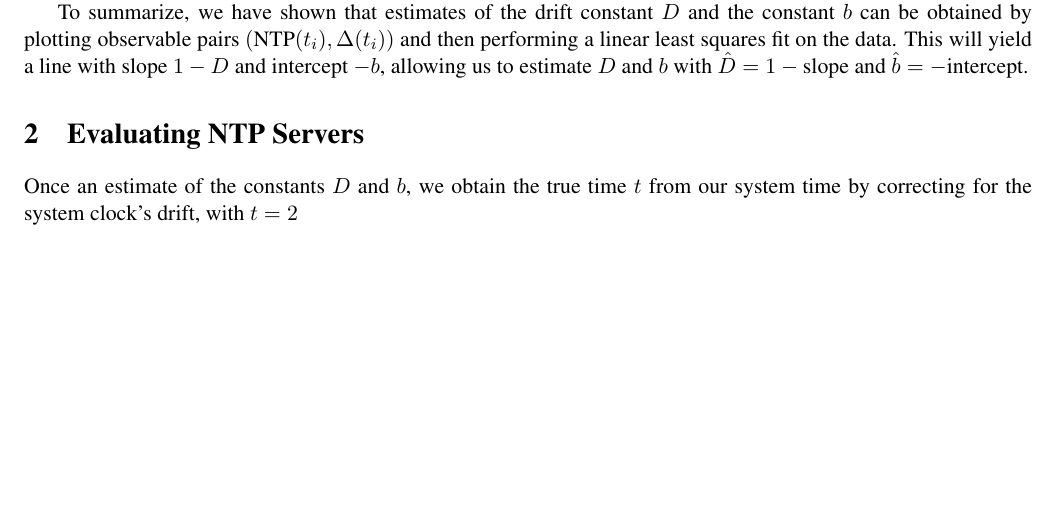
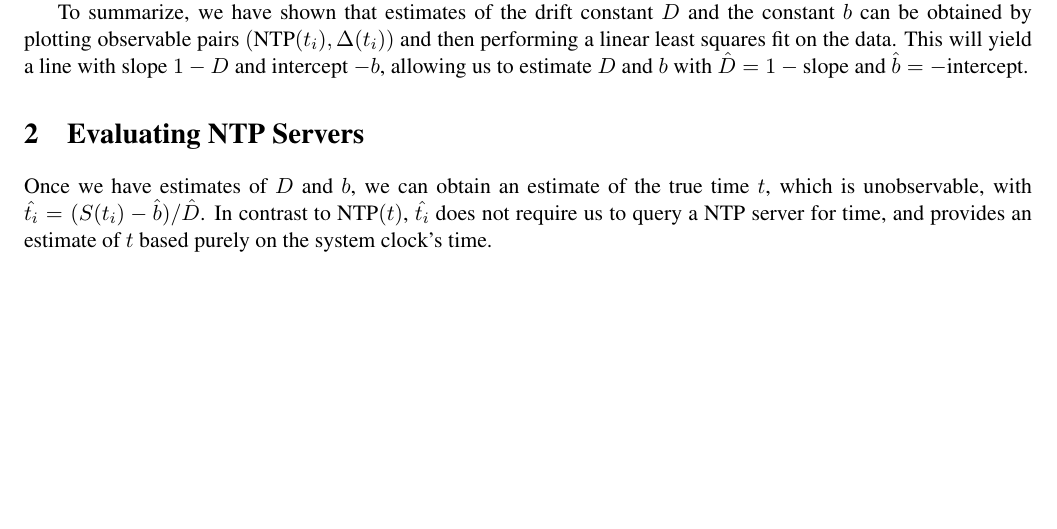
Before and after one commit to akblakney/NTP-server-evaluation, a LaTeX document (model.tex): part of page 2 of 3, cut so that both start at the same text. Compiled offline with pdfLaTeX.

Commit message:
updated readme, model

```diff
--- a/model.tex
+++ b/model.tex
@@ -89,10 +89,10 @@ $\hat{b} = - \text{intercept}$.
 
 
 \section{Evaluating NTP Servers}
-Once an estimate of the constants $D$ and $b$, we obtain the true time $t$ from our system
-time by correcting for the system clock's drift, with $t = 2$
-
-
+Once we have estimates of $D$ and $b$, we can obtain an estimate of the true time $t$, which is
+unobservable, with $\hat{t_i} = (S(t_i) -\hat{b}) / {\hat{D}}$. In contrast to $\text{NTP}(t)$,
+$\hat{t_i}$ does not require us to query a NTP server for time, and provides an estimate of $t$
+based purely on the system clock's time.
 
 
 \pagebreak
```
Also changed, not shown: README.md, model.pdf, 3 other files.
